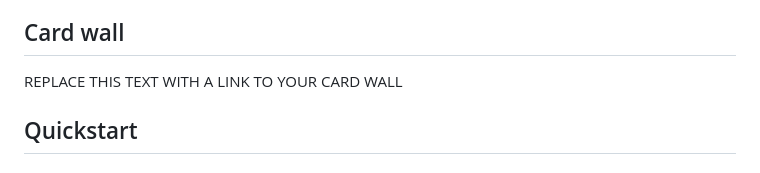
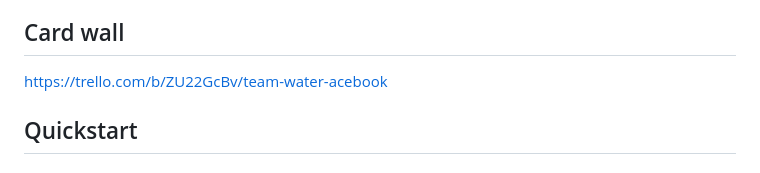
Before and after one commit to spcmarine/Acebook-Web-App, a Markdown page: README.md, the part around the change. Drawn GitHub-style.

Commit message:
Updated README with Trello Link

```diff
--- a/README.md
+++ b/README.md
@@ -10,7 +10,7 @@ In this project, you are tasked with working on an existing application. A signi
 
 ## Card wall
 
-REPLACE THIS TEXT WITH A LINK TO YOUR CARD WALL
+https://trello.com/b/ZU22GcBv/team-water-acebook
 
 ## Quickstart
 
```
